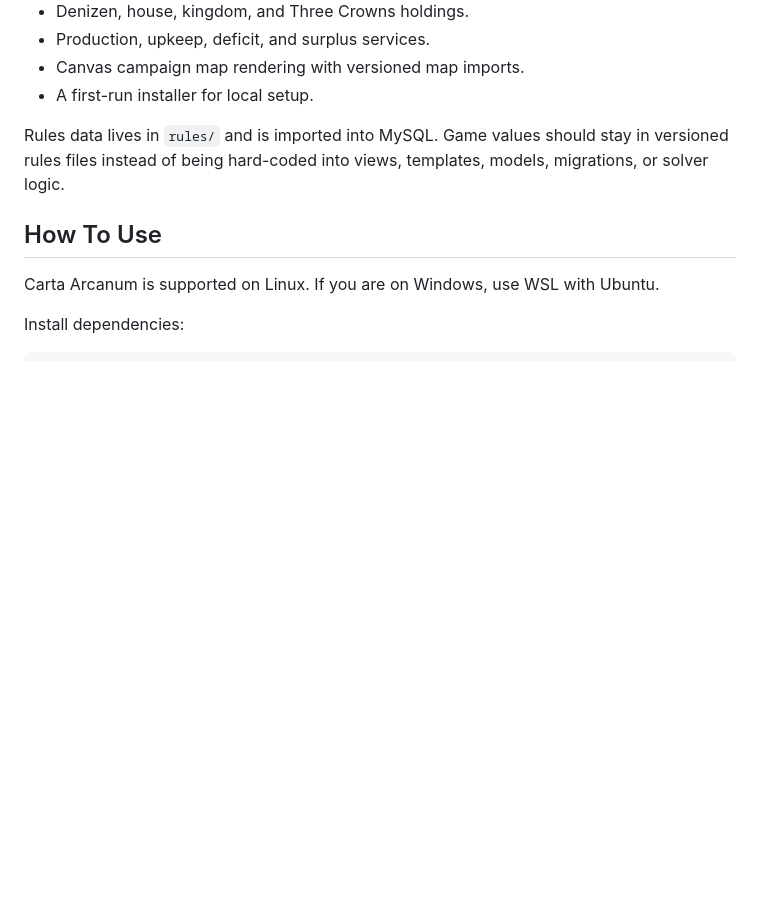
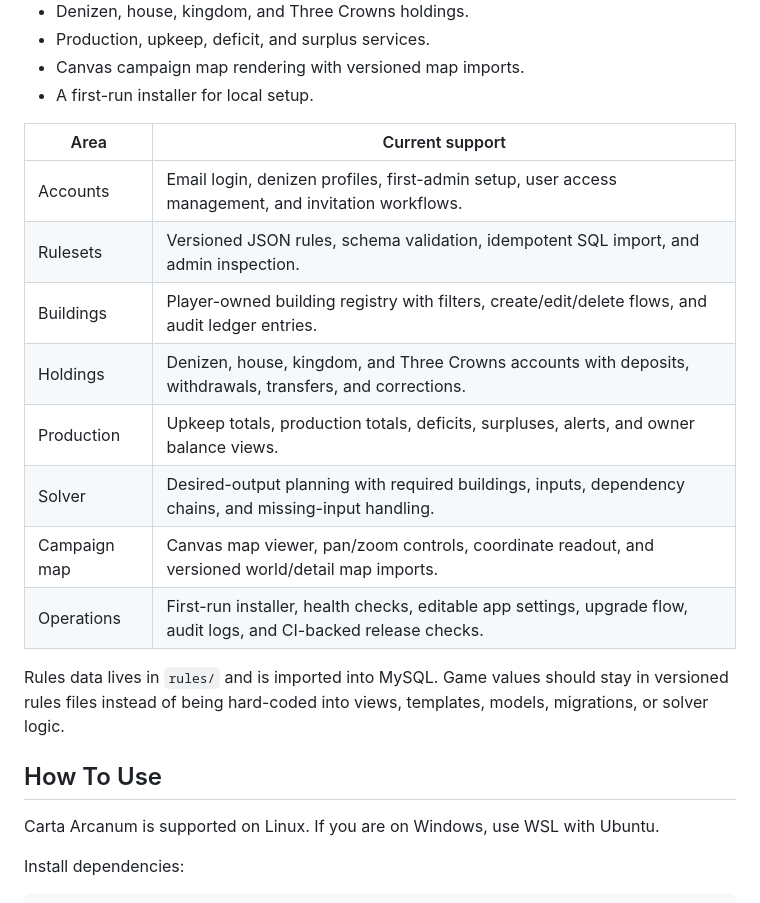
Before and after one commit to aditaa/carta, a Markdown page: README.md, the part around the change. Rendered like a GitHub page; blank space fills up the shorter version.

Commit message:
Add README capabilities overview

```diff
--- a/README.md
+++ b/README.md
@@ -36,6 +36,17 @@ Current foundations include:
 - Production, upkeep, deficit, and surplus services.
 - Canvas campaign map rendering with versioned map imports.
 - A first-run installer for local setup.
+
+| Area | Current support |
+| --- | --- |
+| Accounts | Email login, denizen profiles, first-admin setup, user access management, and invitation workflows. |
+| Rulesets | Versioned JSON rules, schema validation, idempotent SQL import, and admin inspection. |
+| Buildings | Player-owned building registry with filters, create/edit/delete flows, and audit ledger entries. |
+| Holdings | Denizen, house, kingdom, and Three Crowns accounts with deposits, withdrawals, transfers, and corrections. |
+| Production | Upkeep totals, production totals, deficits, surpluses, alerts, and owner balance views. |
+| Solver | Desired-output planning with required buildings, inputs, dependency chains, and missing-input handling. |
+| Campaign map | Canvas map viewer, pan/zoom controls, coordinate readout, and versioned world/detail map imports. |
+| Operations | First-run installer, health checks, editable app settings, upgrade flow, audit logs, and CI-backed release checks. |
 
 Rules data lives in `rules/` and is imported into MySQL. Game values should
 stay in versioned rules files instead of being hard-coded into views, templates,
```
